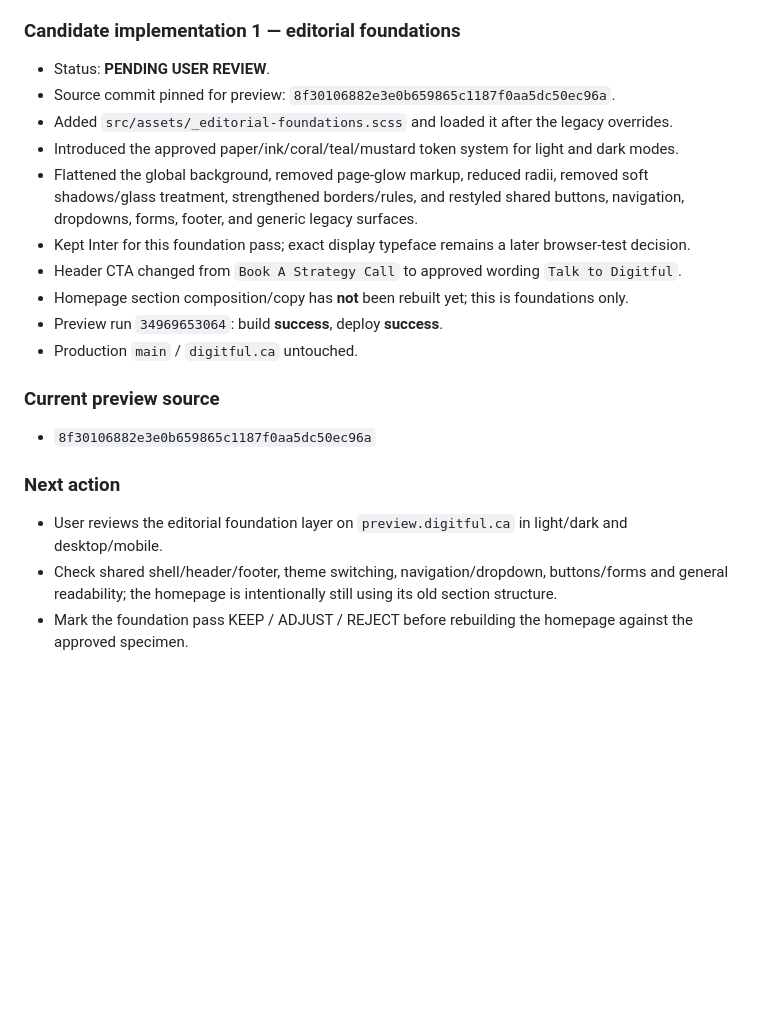
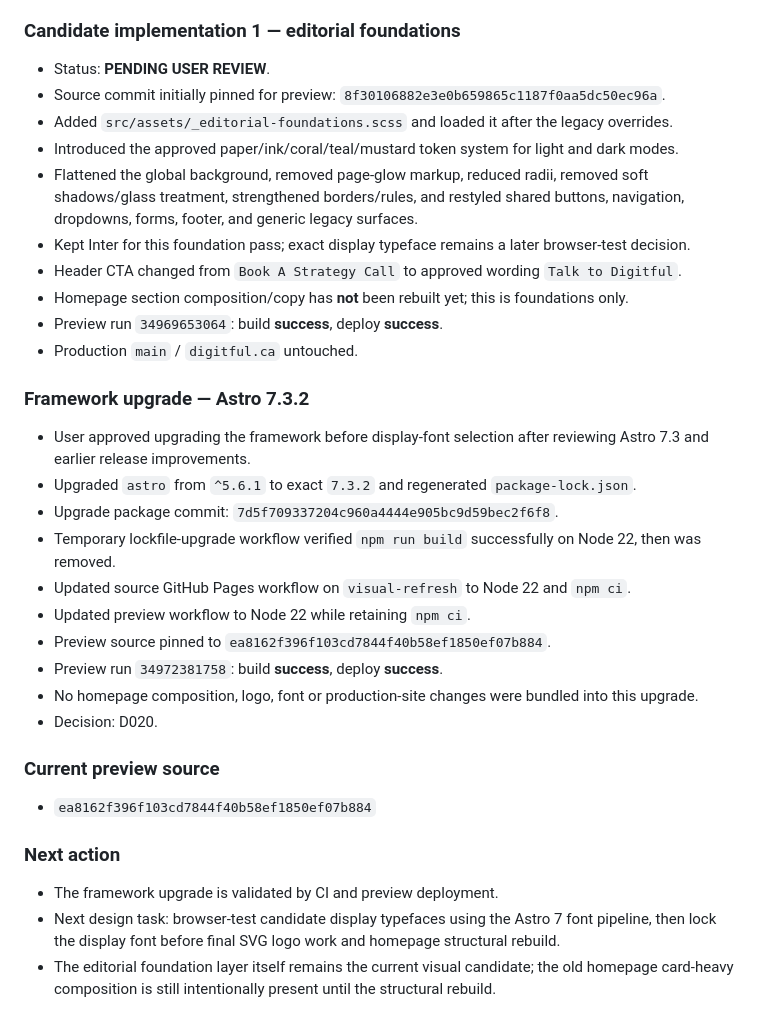
Before and after one commit to tarekazz1/digitful, a Markdown page: docs/visual-refresh/CHANGELOG.md, the part around the change. Rendered like a GitHub page; blank space fills up the shorter version.

Commit message:
docs: log Astro 7 upgrade

```diff
--- a/docs/visual-refresh/CHANGELOG.md
+++ b/docs/visual-refresh/CHANGELOG.md
@@ -95,7 +95,7 @@ Chronological record of setup and implementation changes for the visual-refresh
 
 ### Candidate implementation 1 — editorial foundations
 - Status: **PENDING USER REVIEW**.
-- Source commit pinned for preview: `8f30106882e3e0b659865c1187f0aa5dc50ec96a`.
+- Source commit initially pinned for preview: `8f30106882e3e0b659865c1187f0aa5dc50ec96a`.
 - Added `src/assets/_editorial-foundations.scss` and loaded it after the legacy overrides.
 - Introduced the approved paper/ink/coral/teal/mustard token system for light and dark modes.
 - Flattened the global background, removed page-glow markup, reduced radii, removed soft shadows/glass treatment, strengthened borders/rules, and restyled shared buttons, navigation, dropdowns, forms, footer, and generic legacy surfaces.
@@ -105,10 +105,22 @@ Chronological record of setup and implementation changes for the visual-refresh
 - Preview run `34969653064`: build **success**, deploy **success**.
 - Production `main` / `digitful.ca` untouched.
 
+### Framework upgrade — Astro 7.3.2
+- User approved upgrading the framework before display-font selection after reviewing Astro 7.3 and earlier release improvements.
+- Upgraded `astro` from `^5.6.1` to exact `7.3.2` and regenerated `package-lock.json`.
+- Upgrade package commit: `7d5f709337204c960a4444e905bc9d59bec2f6f8`.
+- Temporary lockfile-upgrade workflow verified `npm run build` successfully on Node 22, then was removed.
+- Updated source GitHub Pages workflow on `visual-refresh` to Node 22 and `npm ci`.
+- Updated preview workflow to Node 22 while retaining `npm ci`.
+- Preview source pinned to `ea8162f396f103cd7844f40b58ef1850ef07b884`.
+- Preview run `34972381758`: build **success**, deploy **success**.
+- No homepage composition, logo, font or production-site changes were bundled into this upgrade.
+- Decision: D020.
+
 ### Current preview source
-- `8f30106882e3e0b659865c1187f0aa5dc50ec96a`
+- `ea8162f396f103cd7844f40b58ef1850ef07b884`
 
 ### Next action
-- User reviews the editorial foundation layer on `preview.digitful.ca` in light/dark and desktop/mobile.
-- Check shared shell/header/footer, theme switching, navigation/dropdown, buttons/forms and general readability; the homepage is intentionally still using its old section structure.
-- Mark the foundation pass KEEP / ADJUST / REJECT before rebuilding the homepage against the approved specimen.
+- The framework upgrade is validated by CI and preview deployment.
+- Next design task: browser-test candidate display typefaces using the Astro 7 font pipeline, then lock the display font before final SVG logo work and homepage structural rebuild.
+- The editorial foundation layer itself remains the current visual candidate; the old homepage card-heavy composition is still intentionally present until the structural rebuild.
```
